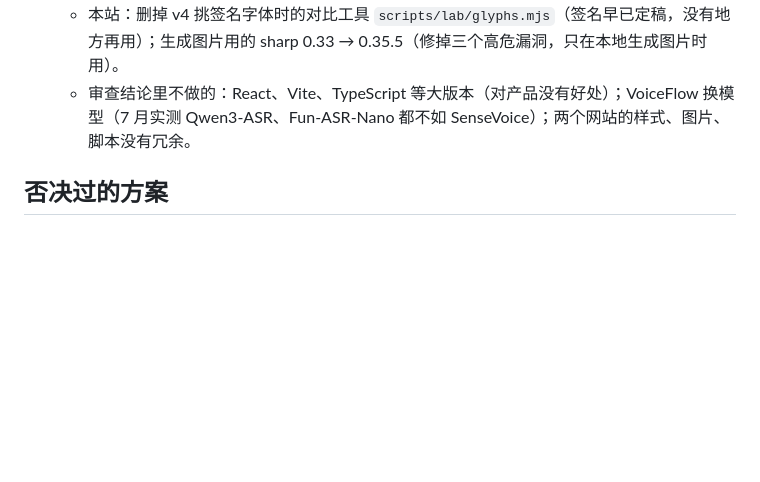
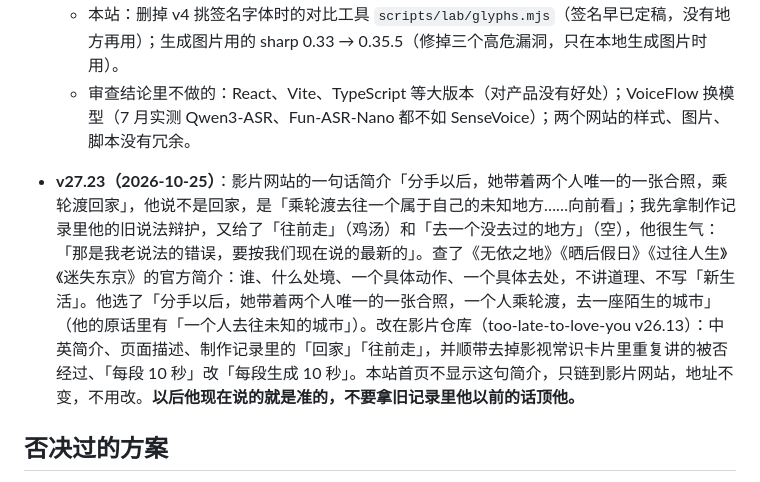
Before and after one commit to qinxujunai/qinxujunai.github.io, a Markdown page: CLAUDE.md, the part around the change. Rendered like a GitHub page; blank space fills up the shorter version.

Commit message:
记录 v27.23：影片简介改为一个人去陌生的城市

```diff
--- a/CLAUDE.md
+++ b/CLAUDE.md
@@ -300,6 +300,8 @@
   - 本站：删掉 v4 挑签名字体时的对比工具 `scripts/lab/glyphs.mjs`（签名早已定稿，没有地方再用）；生成图片用的 sharp 0.33 → 0.35.5（修掉三个高危漏洞，只在本地生成图片时用）。
   - 审查结论里不做的：React、Vite、TypeScript 等大版本（对产品没有好处）；VoiceFlow 换模型（7 月实测 Qwen3-ASR、Fun-ASR-Nano 都不如 SenseVoice）；两个网站的样式、图片、脚本没有冗余。
 
+- **v27.23（2026-10-25）**：影片网站的一句话简介「分手以后，她带着两个人唯一的一张合照，乘轮渡回家」，他说不是回家，是「乘轮渡去往一个属于自己的未知地方……向前看」；我先拿制作记录里他的旧说法辩护，又给了「往前走」（鸡汤）和「去一个没去过的地方」（空），他很生气：「那是我老说法的错误，要按我们现在说的最新的」。查了《无依之地》《晒后假日》《过往人生》《迷失东京》的官方简介：谁、什么处境、一个具体动作、一个具体去处，不讲道理、不写「新生活」。他选了「分手以后，她带着两个人唯一的一张合照，一个人乘轮渡，去一座陌生的城市」（他的原话里有「一个人去往未知的城市」）。改在影片仓库（too-late-to-love-you v26.13）：中英简介、页面描述、制作记录里的「回家」「往前走」，并顺带去掉影视常识卡片里重复讲的被否经过、「每段 10 秒」改「每段生成 10 秒」。本站首页不显示这句简介，只链到影片网站，地址不变，不用改。**以后他现在说的就是准的，不要拿旧记录里他以前的话顶他。**
+
 ## 否决过的方案
 - **签名字体**（v4.4，2026-10-20 定稿：马善政楷书 + 朱印）：
   - v1–v3 用刘建毛草；v4 改龙藏体加印，他说「甚至没之前的好看」。
```
